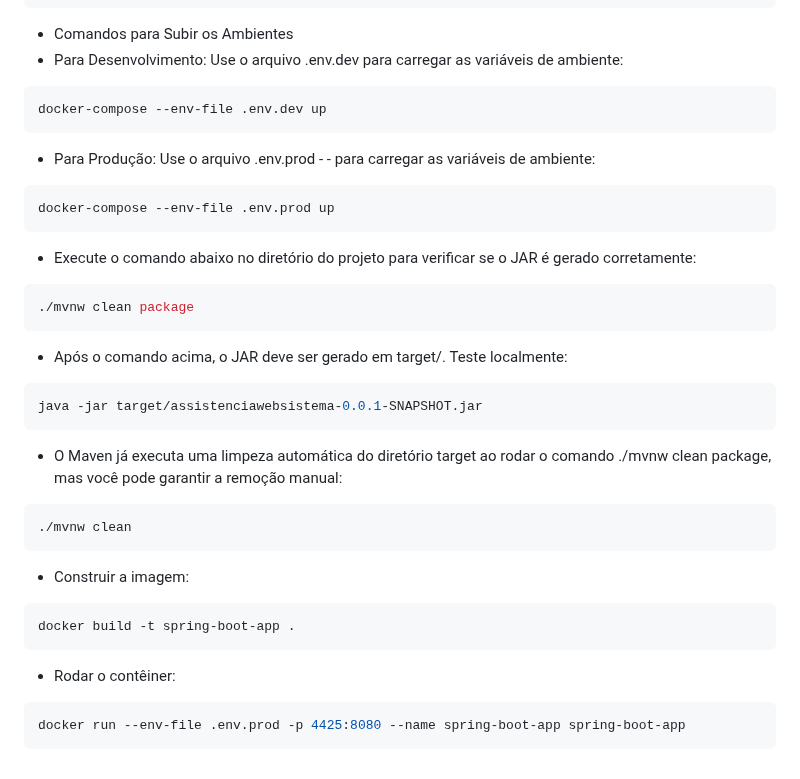
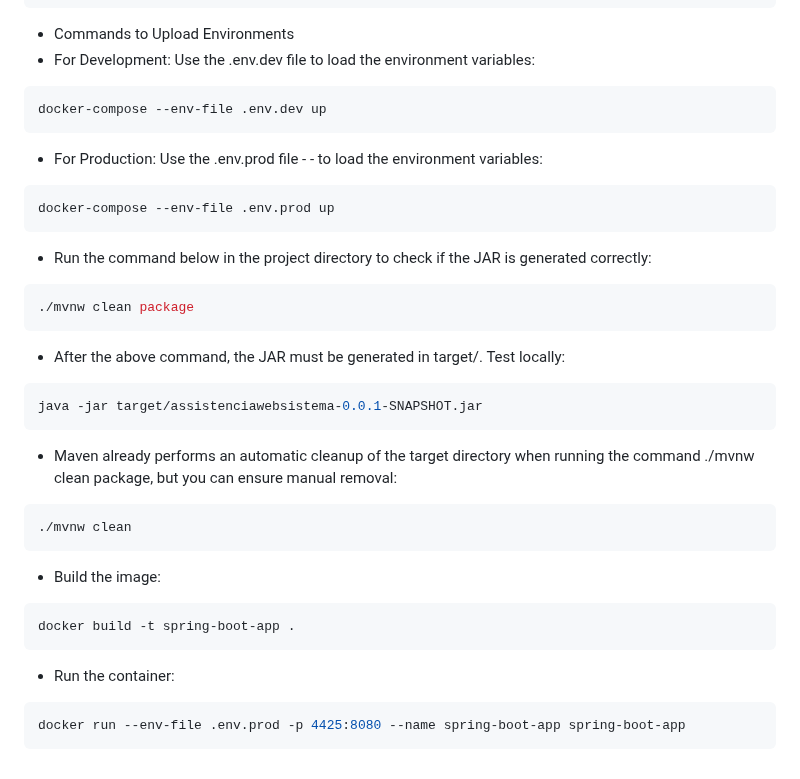
Before and after one commit to Igornalves/Web_System_Assistance, a Markdown page: README.md, the part around one of its changes. Rendered like a GitHub page.

````diff
--- a/README.md
+++ b/README.md
@@ -110,43 +109,43 @@ springdoc.api-docs.enabled=true
 springdoc.swagger-ui.enabled=true
 ```
 
-- Comandos para Subir os Ambientes
-- Para Desenvolvimento: Use o arquivo .env.dev para carregar as variáveis de ambiente:
+- Commands to Upload Environments
+- For Development: Use the .env.dev file to load the environment variables:
 
 ```bash
 docker-compose --env-file .env.dev up
 ```
 
-- Para Produção: Use o arquivo .env.prod - - para carregar as variáveis de ambiente:
+- For Production: Use the .env.prod file - - to load the environment variables:
 
 ```bash
 docker-compose --env-file .env.prod up
 ```
 
-- Execute o comando abaixo no diretório do projeto para verificar se o JAR é gerado corretamente:
+- Run the command below in the project directory to check if the JAR is generated correctly:
 
 ```bash
 ./mvnw clean package
 ```
 
-- Após o comando acima, o JAR deve ser gerado em target/. Teste localmente:
+- After the above command, the JAR must be generated in target/. Test locally:
 
 ```bash
 java -jar target/assistenciawebsistema-0.0.1-SNAPSHOT.jar
 ```
 
-- O Maven já executa uma limpeza automática do diretório target ao rodar o comando ./mvnw clean package, mas você pode garantir a remoção manual:
+- Maven already performs an automatic cleanup of the target directory when running the command ./mvnw clean package, but you can ensure manual removal:
 
 ```bash
 ./mvnw clean
 ```
-- Construir a imagem:
+- Build the image:
 
 ```bash
 docker build -t spring-boot-app .
 ```
 
-- Rodar o contêiner:
+- Run the container:
 
 ```bash
 docker run --env-file .env.prod -p 4425:8080 --name spring-boot-app spring-boot-app
````
Also changed, not shown: other parts of README.md (+22 -23 lines).
